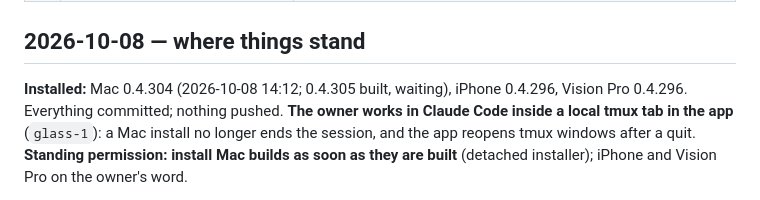
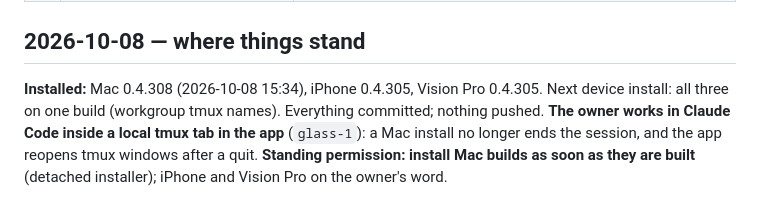
Before and after one commit to msitarzewski/GlassPowerTools, a Markdown page: memory-bank/activeContext.md, the part around the change. Drawn GitHub-style.

```diff
--- a/memory-bank/activeContext.md
+++ b/memory-bank/activeContext.md
@@ -29,7 +29,7 @@ anything touching real servers (SSH and database tests use the disposable test V
 
 ## 2026-10-08 — where things stand
 
-**Installed:** Mac 0.4.304 (2026-10-08 14:12; 0.4.305 built, waiting), iPhone 0.4.296, Vision Pro 0.4.296. Everything committed; nothing pushed.
+**Installed:** Mac 0.4.308 (2026-10-08 15:34), iPhone 0.4.305, Vision Pro 0.4.305. Next device install: all three on one build (workgroup tmux names). Everything committed; nothing pushed.
 **The owner works in Claude Code inside a local tmux tab in the app** (`glass-1`): a Mac install no
 longer ends the session, and the app reopens tmux windows after a quit. **Standing permission: install
 Mac builds as soon as they are built** (detached installer); iPhone and Vision Pro on the owner's word.
```
Also changed, not shown: 1 other file.
